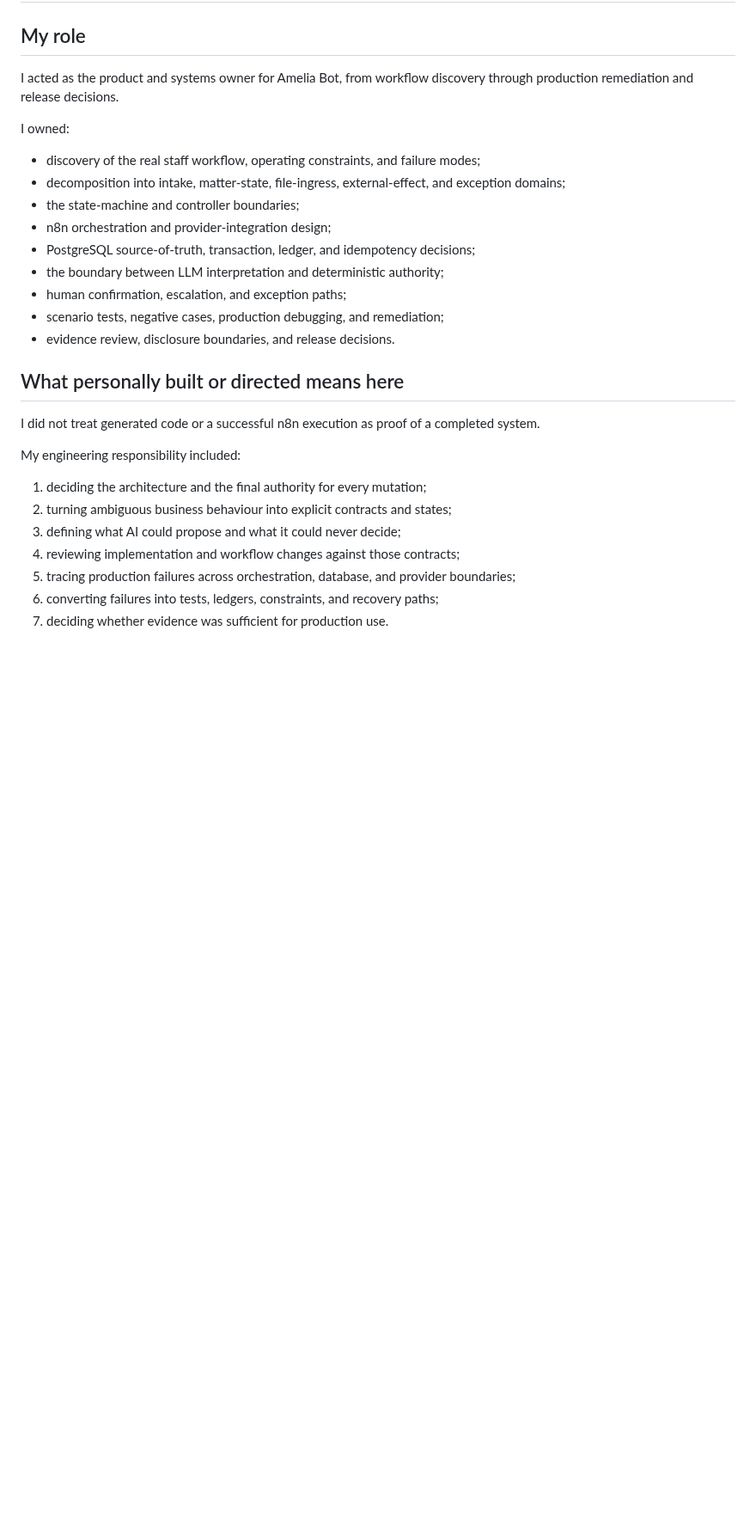
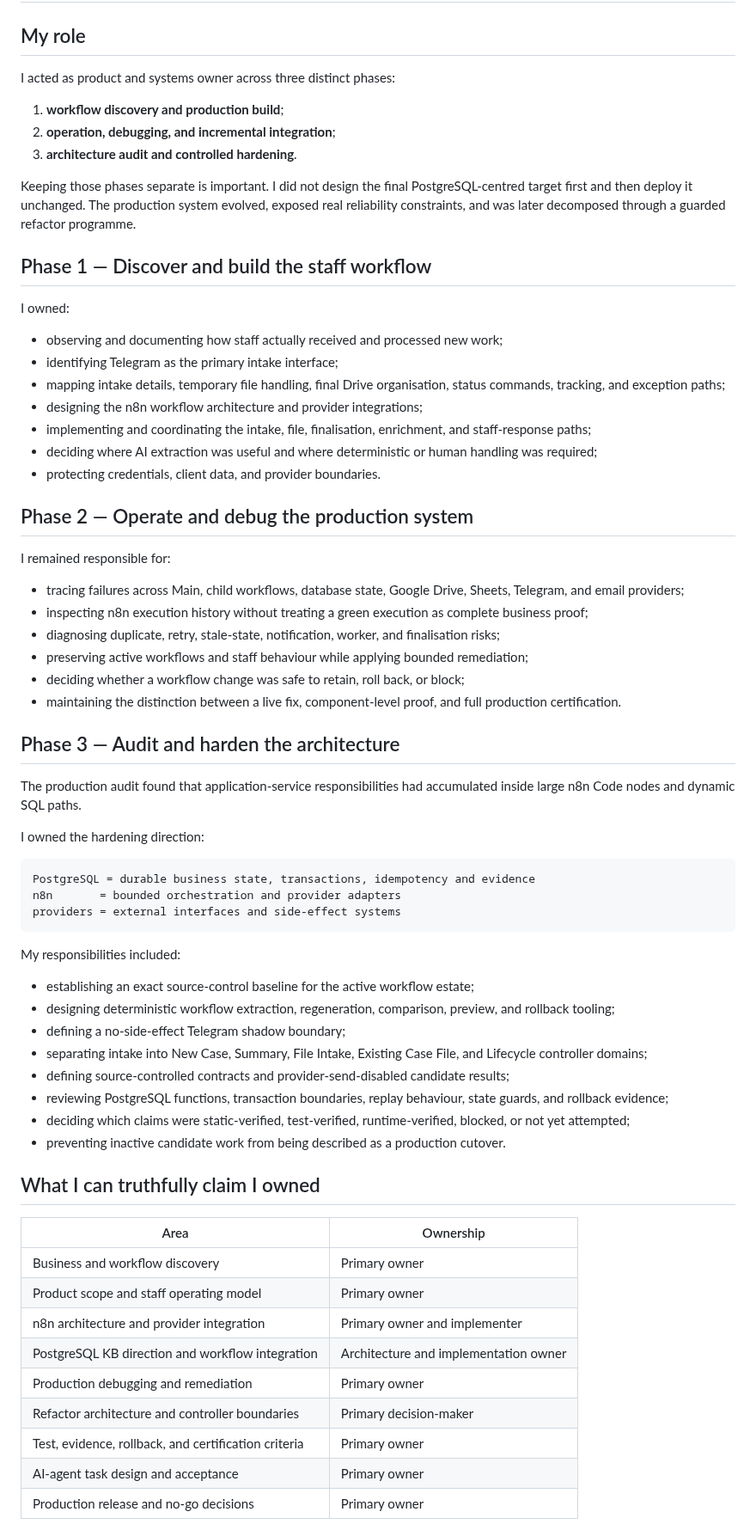
Before and after one commit to joyboy257/joyboy257, a Markdown page: showcases/amelia-bot/role-and-ownership.md, the part around one of its changes. Shown at 86% size. GitHub-like rendering; blank space fills up the shorter version.

````diff
--- a/showcases/amelia-bot/role-and-ownership.md
+++ b/showcases/amelia-bot/role-and-ownership.md
@@ -2,30 +2,71 @@
 
 ## My role
 
-I acted as the product and systems owner for Amelia Bot, from workflow discovery through production remediation and release decisions.
+I acted as product and systems owner across three distinct phases:
+
+1. **workflow discovery and production build**;
+2. **operation, debugging, and incremental integration**;
+3. **architecture audit and controlled hardening**.
+
+Keeping those phases separate is important. I did not design the final PostgreSQL-centred target first and then deploy it unchanged. The production system evolved, exposed real reliability constraints, and was later decomposed through a guarded refactor programme.
+
+## Phase 1 — Discover and build the staff workflow
 
 I owned:
 
-- discovery of the real staff workflow, operating constraints, and failure modes;
-- decomposition into intake, matter-state, file-ingress, external-effect, and exception domains;
-- the state-machine and controller boundaries;
-- n8n orchestration and provider-integration design;
-- PostgreSQL source-of-truth, transaction, ledger, and idempotency decisions;
-- the boundary between LLM interpretation and deterministic authority;
-- human confirmation, escalation, and exception paths;
-- scenario tests, negative cases, production debugging, and remediation;
-- evidence review, disclosure boundaries, and release decisions.
+- observing and documenting how staff actually received and processed new work;
+- identifying Telegram as the primary intake interface;
+- mapping intake details, temporary file handling, final Drive organisation, status commands, tracking, and exception paths;
+- designing the n8n workflow architecture and provider integrations;
+- implementing and coordinating the intake, file, finalisation, enrichment, and staff-response paths;
+- deciding where AI extraction was useful and where deterministic or human handling was required;
+- protecting credentials, client data, and provider boundaries.
 
-## What personally built or directed means here
+## Phase 2 — Operate and debug the production system
 
-I did not treat generated code or a successful n8n execution as proof of a completed system.
+I remained responsible for:
 
-My engineering responsibility included:
+- tracing failures across Main, child workflows, database state, Google Drive, Sheets, Telegram, and email providers;
+- inspecting n8n execution history without treating a green execution as complete business proof;
+- diagnosing duplicate, retry, stale-state, notification, worker, and finalisation risks;
+- preserving active workflows and staff behaviour while applying bounded remediation;
+- deciding whether a workflow change was safe to retain, roll back, or block;
+- maintaining the distinction between a live fix, component-level proof, and full production certification.
 
-1. deciding the architecture and the final authority for every mutation;
-2. turning ambiguous business behaviour into explicit contracts and states;
-3. defining what AI could propose and what it could never decide;
-4. reviewing implementation and workflow changes against those contracts;
-5. tracing production failures across orchestration, database, and provider boundaries;
-6. converting failures into tests, ledgers, constraints, and recovery paths;
-7. deciding whether evidence was sufficient for production use.
+## Phase 3 — Audit and harden the architecture
+
+The production audit found that application-service responsibilities had accumulated inside large n8n Code nodes and dynamic SQL paths.
+
+I owned the hardening direction:
+
+```text
+PostgreSQL = durable business state, transactions, idempotency and evidence
+n8n       = bounded orchestration and provider adapters
+providers = external interfaces and side-effect systems
+```
+
+My responsibilities included:
+
+- establishing an exact source-control baseline for the active workflow estate;
+- designing deterministic workflow extraction, regeneration, comparison, preview, and rollback tooling;
+- defining a no-side-effect Telegram shadow boundary;
+- separating intake into New Case, Summary, File Intake, Existing Case File, and Lifecycle controller domains;
+- defining source-controlled contracts and provider-send-disabled candidate results;
+- reviewing PostgreSQL functions, transaction boundaries, replay behaviour, state guards, and rollback evidence;
+- deciding which claims were static-verified, test-verified, runtime-verified, blocked, or not yet attempted;
+- preventing inactive candidate work from being described as a production cutover.
+
+## What I can truthfully claim I owned
+
+| Area | Ownership |
+| --- | --- |
+| Business and workflow discovery | Primary owner |
+| Product scope and staff operating model | Primary owner |
+| n8n architecture and provider integration | Primary owner and implementer |
+| PostgreSQL KB direction and workflow integration | Architecture and implementation owner |
+| Production debugging and remediation | Primary owner |
+| Refactor architecture and controller boundaries | Primary decision-maker |
+| Test, evidence, rollback, and certification criteria | Primary owner |
+| AI-agent task design and acceptance | Primary owner |
+| Production release and no-go decisions | Primary owner |
+
````
Also changed, not shown: other parts of showcases/amelia-bot/role-and-ownership.md (+62 -26 lines).
